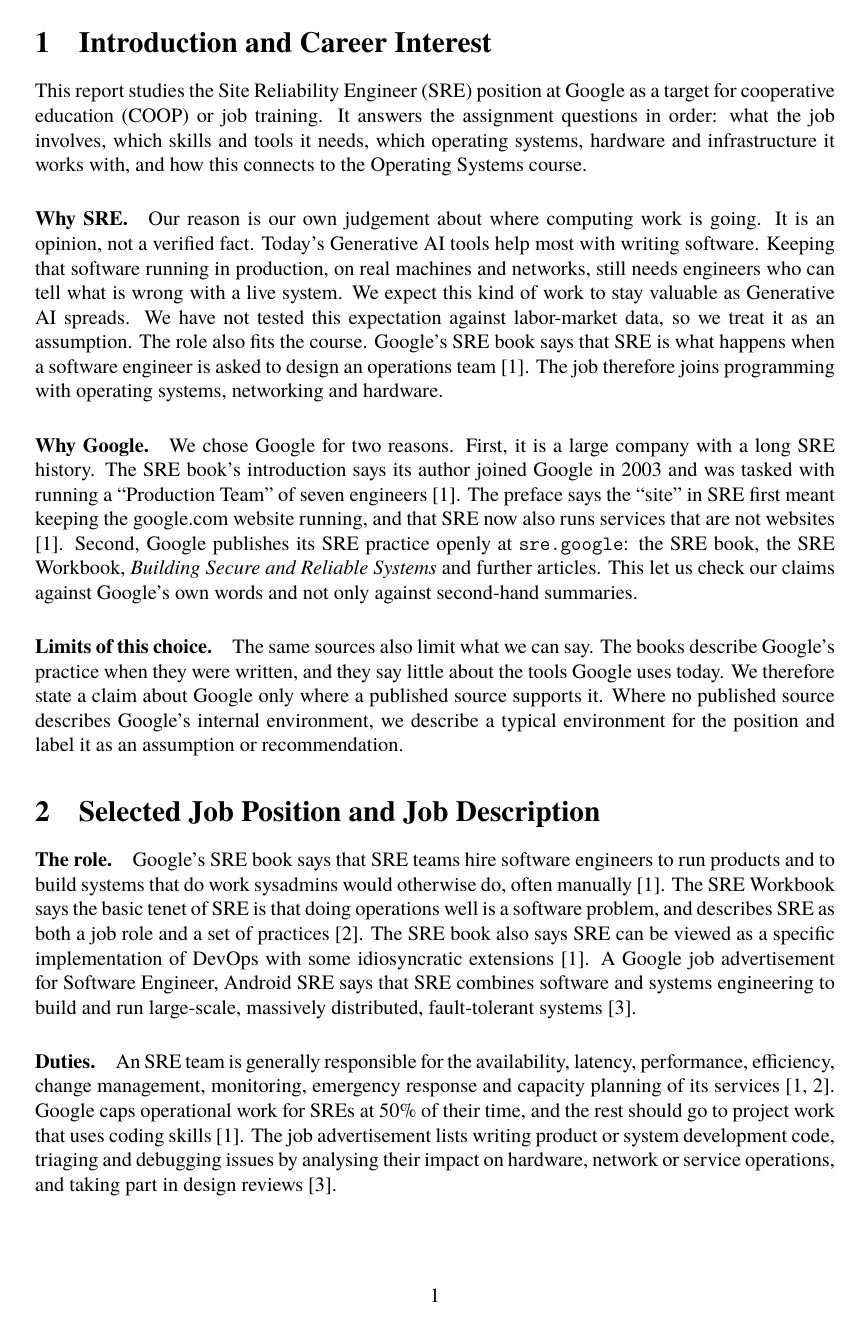
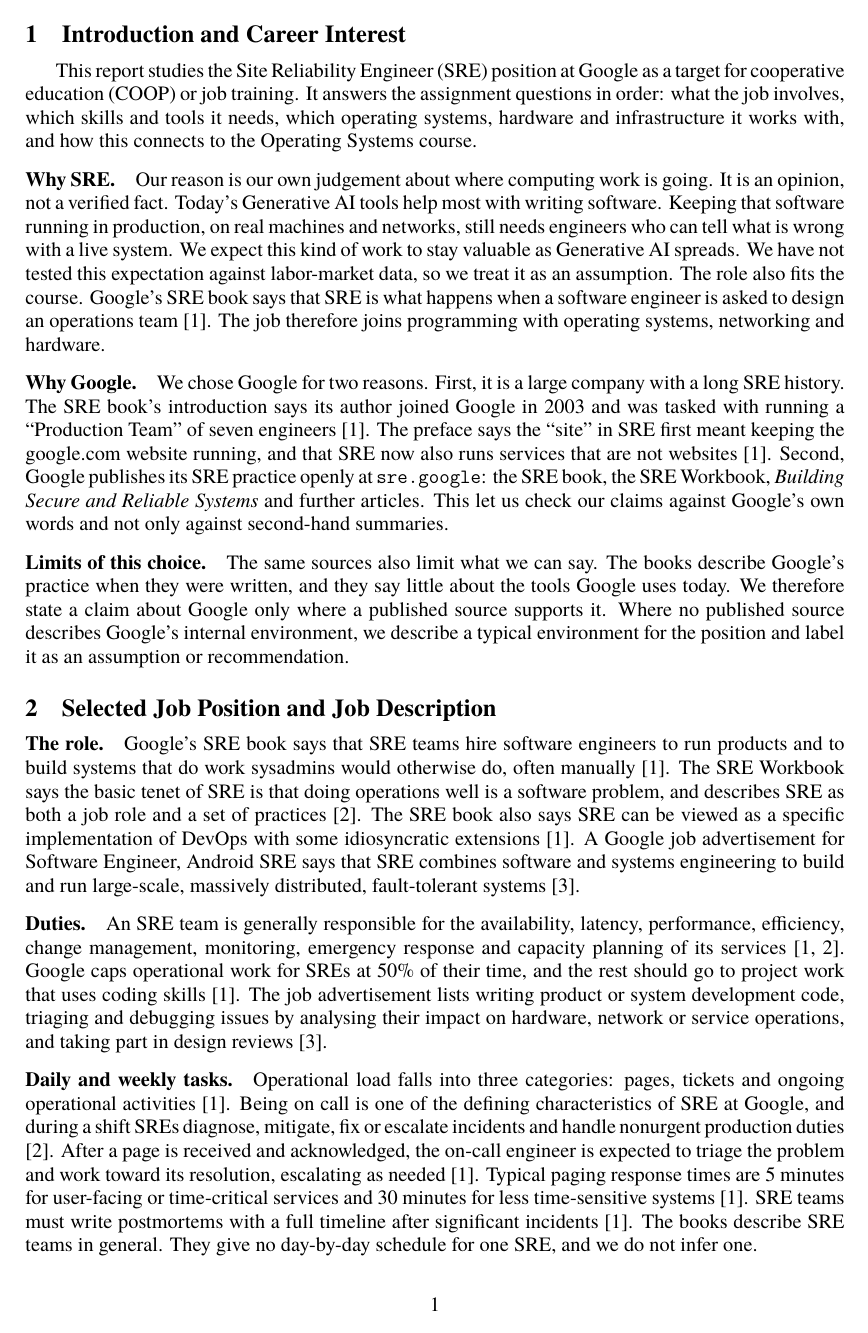
Before and after one commit to ilma-org/os-coop-job-research, a LaTeX document (report/main.tex): page 2 of 17 before the commit and page 2 of 16 after it. Compiled offline with XeLaTeX; a missing font is replaced by an installed copy or a similar font.

Commit message:
Tighten the report layout to fit the 15-page limit
Co-Authored-By: Claude Sonnet 5.5 <noreply@anthropic.com>

```diff
--- a/report/main.tex
+++ b/report/main.tex
@@ -20,7 +20,7 @@
 \else
   \newcommand{\thai}[1]{{\thaifont\XeTeXlinebreaklocale "th"\XeTeXlinebreakskip=0pt plus 1pt #1}}
 \fi
-\usepackage[a4paper,margin=2.2cm]{geometry}
+\usepackage[a4paper,margin=2cm]{geometry}
 \usepackage{array}
 \usepackage{longtable}
 \usepackage{graphicx}
@@ -28,8 +28,14 @@
 \renewcommand{\textfraction}{0.1}
 \usepackage[hidelinks]{hyperref}
 \makeatletter\g@addto@macro\UrlBreaks{\do\-}\makeatother% allow a line break after a hyphen in a long URL
-\newenvironment{promptlist}{\begin{list}{}{\setlength{\leftmargin}{0em}\setlength{\itemsep}{2pt}\setlength{\topsep}{2pt}\setlength{\parsep}{2pt}\setlength{\labelwidth}{0em}}}{\end{list}}
+\makeatletter% tighter heading spacing: font size stays 12 pt
+\renewcommand\section{\@startsection{section}{1}{\z@}{2.6ex \@plus .6ex \@minus .2ex}{1.2ex \@plus .2ex}{\normalfont\large\bfseries}}
+\renewcommand\paragraph{\@startsection{paragraph}{4}{\z@}{1.6ex \@plus .6ex \@minus .2ex}{-1em}{\normalfont\normalsize\bfseries}}
+\makeatother
+\newenvironment{promptlist}{\begin{list}{}{\setlength{\leftmargin}{0em}\setlength{\itemsep}{1pt}\setlength{\topsep}{1pt}\setlength{\parsep}{0pt}\setlength{\labelwidth}{0em}}}{\end{list}}
 
+\setlength{\emergencystretch}{1.5em}
+\linespread{0.96}% about the leading of single spacing in Word for 12 pt Times New Roman
 \input{generated/counts.tex}
 
 \begin{document}
```
